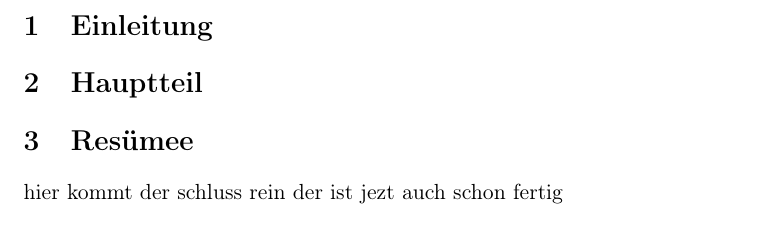
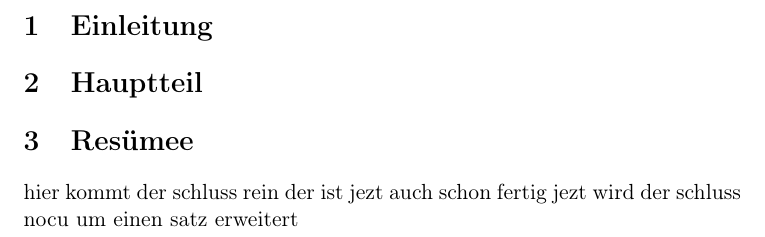
Before and after one commit to derboblan/Test, a LaTeX document (test.tex): part of the page, cut so that both start at the same text. Compiled offline with pdfLaTeX.

Commit message:
Schluss um einen satz erweitert

```diff
--- a/test.tex
+++ b/test.tex
@@ -14,5 +14,6 @@
 \section{Resümee}
 
 hier kommt der schluss rein der ist jezt auch schon fertig
+jezt wird der schluss nocu um einen satz erweitert
 
 \end{document}
```
